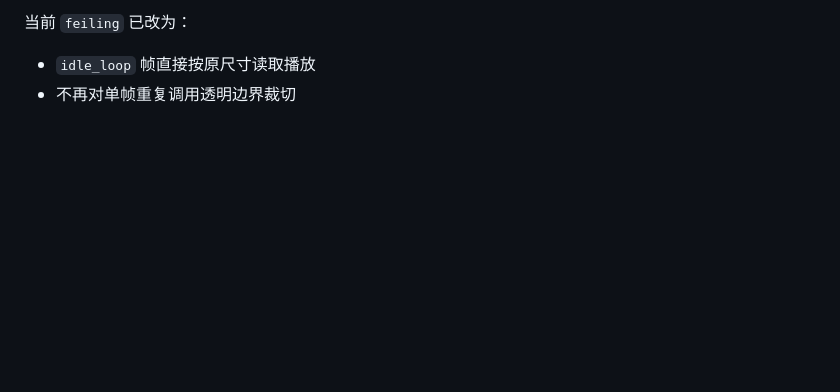
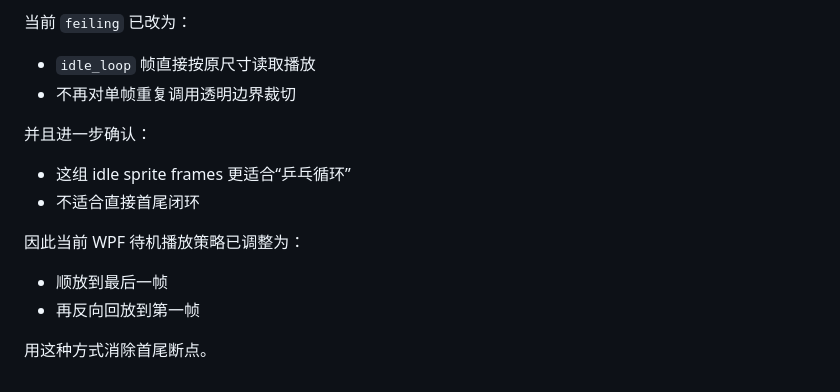
Before and after one commit to Tiyou-zm/myagent_elf, a Markdown page: PROJECT_CONTEXT.md, the part around the change. GitHub-like rendering; blank space fills up the shorter version.

```diff
--- a/PROJECT_CONTEXT.md
+++ b/PROJECT_CONTEXT.md
@@ -753,3 +753,15 @@ Electron 桌宠壳本轮改成更贴近真实产品形态的结构：
 
 - `idle_loop` 帧直接按原尺寸读取播放
 - 不再对单帧重复调用透明边界裁切
+
+并且进一步确认：
+
+- 这组 idle sprite frames 更适合“乒乓循环”
+- 不适合直接首尾闭环
+
+因此当前 WPF 待机播放策略已调整为：
+
+- 顺放到最后一帧
+- 再反向回放到第一帧
+
+用这种方式消除首尾断点。
```
Also changed, not shown: LEARNING_JOURNAL.md (+27 -0 lines), README.md (+14 -0 lines).
